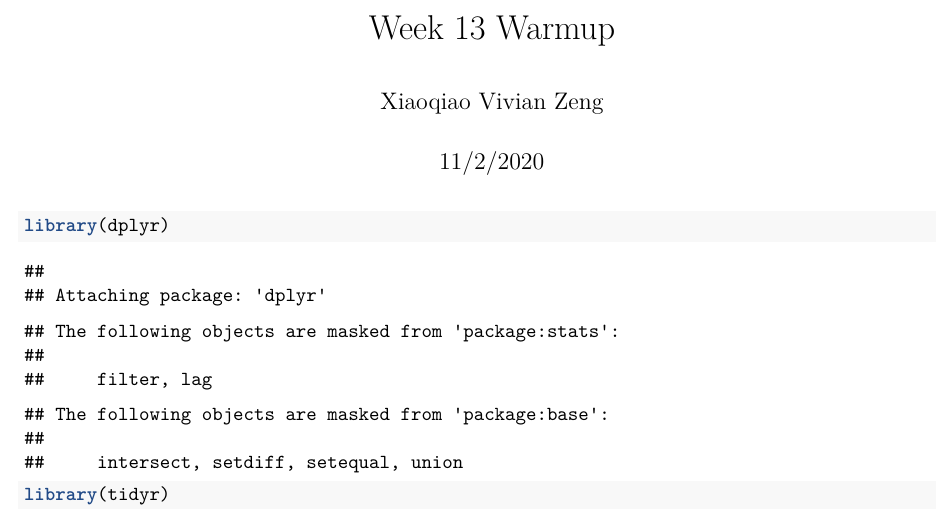
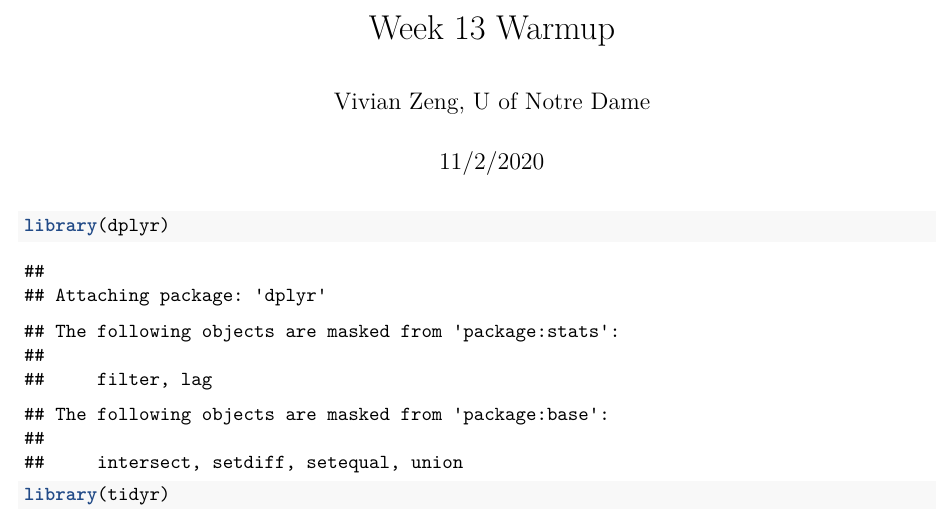
Before and after one commit to xvzeng/Behavior-Data-Science, an R Markdown document (Week12_SentimentAnalysis-Warmup.Rmd): part of page 1 of 2, cut so that both start at the same text. Rendered offline with R 4.5, knitr and Pandoc, then LaTeX, with nearby package versions; some code elsewhere in the file could not run offline.

Commit message:
Update Week12_SentimentAnalysis-Warmup.Rmd

```diff
--- a/Week12_SentimentAnalysis-Warmup.Rmd
+++ b/Week12_SentimentAnalysis-Warmup.Rmd
@@ -1,6 +1,6 @@
 ---
 title: "Week 13 Warmup"
-author: "Xiaoqiao Vivian Zeng"
+author: "Vivian Zeng, U of Notre Dame"
 date: "11/2/2020"
 output:
   pdf_document: default
```
